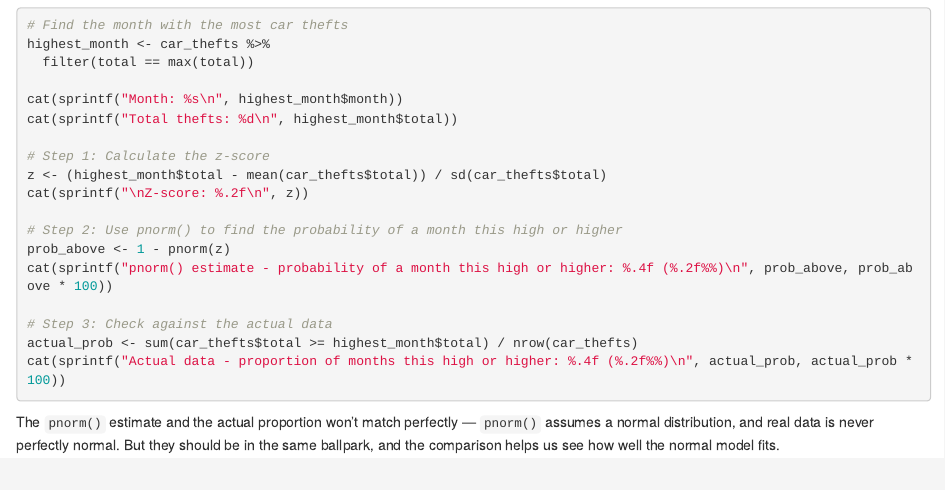
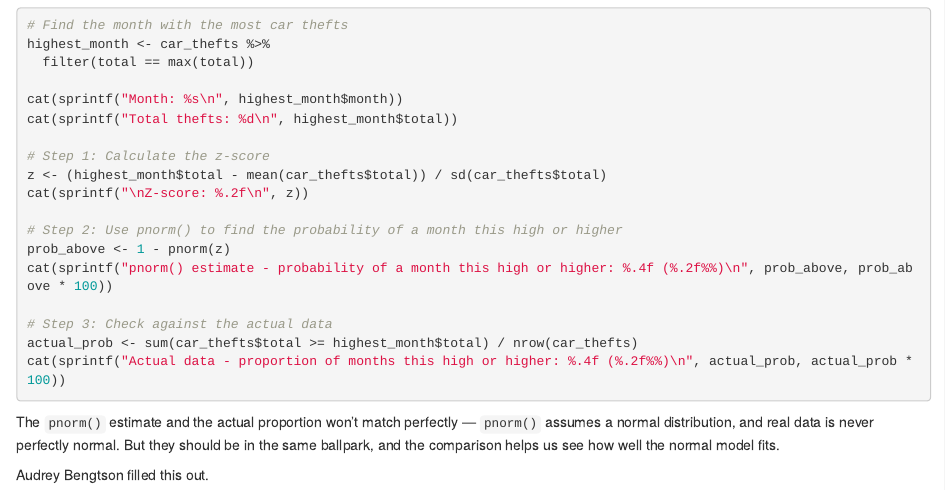
Before and after one commit to abengtso/jour405, an R Markdown document (activities/CarTheftZScores.Rmd): the page in a window 1100 px wide, from 4880 px down. Rendered offline with R 4.5, knitr and Pandoc, with nearby package versions; the code chunks are not run, so their results and figures are left out.

Commit message:
Update CarTheftZScores.Rmd

````diff
--- a/activities/CarTheftZScores.Rmd
+++ b/activities/CarTheftZScores.Rmd
@@ -294,3 +294,6 @@ cat(sprintf("Actual data - proportion of months this high or higher: %.4f (%.2f%
 ```
 
 The `pnorm()` estimate and the actual proportion won't match perfectly — `pnorm()` assumes a normal distribution, and real data is never perfectly normal. But they should be in the same ballpark, and the comparison helps us see how well the normal model fits.
+
+
+Audrey Bengtson filled this out.
````
